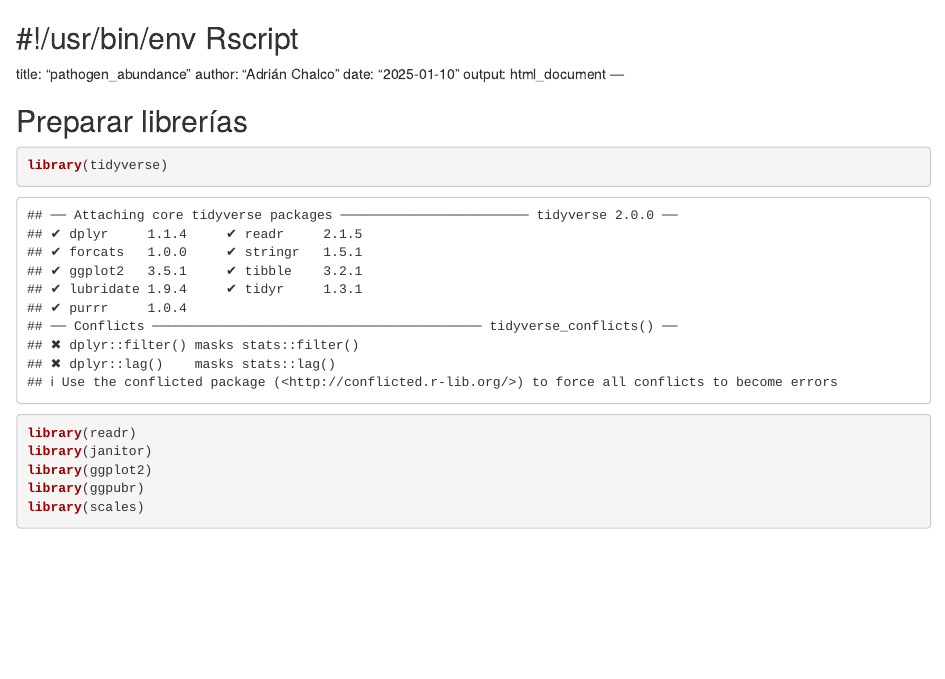
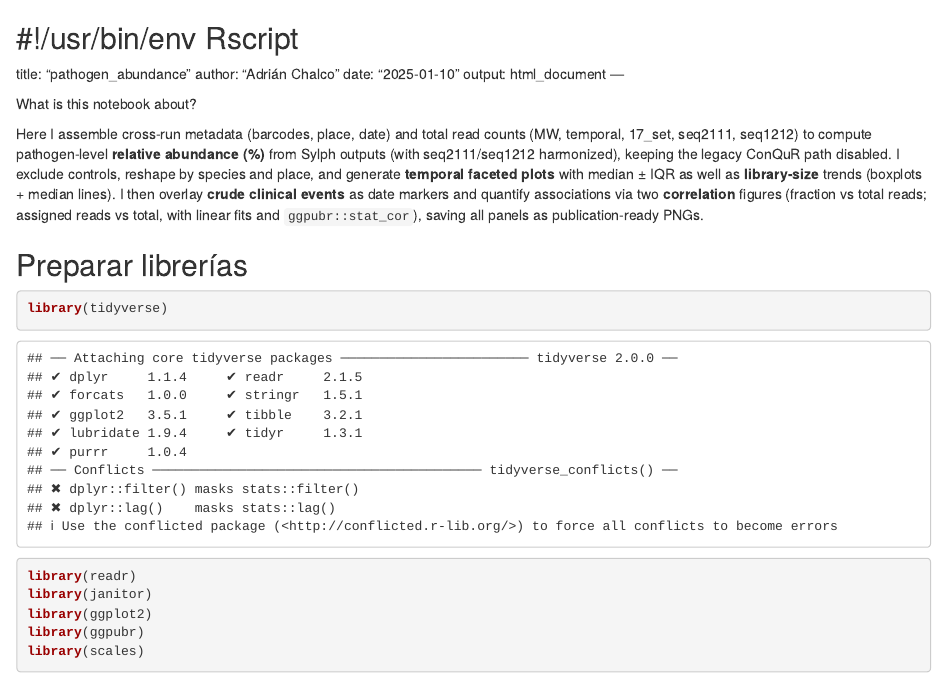
Before and after one commit to chalco777/wastewaters_project, an R Markdown document (pathogen_abundance/pathogen_timeseries_multi.Rmd): the page in a window 1100 px wide, from its top. Rendered offline with R 4.5, knitr and Pandoc, with nearby package versions; some code elsewhere in the file could not run offline.

Commit message:
Ended adding of pathogen abundance timeseries rmd

````diff
--- a/pathogen_abundance/pathogen_timeseries_multi.Rmd
+++ b/pathogen_abundance/pathogen_timeseries_multi.Rmd
@@ -5,6 +5,12 @@ author: "Adrián Chalco"
 date: "2025-01-10"
 output: html_document
 ---
+
+What is this notebook about?
+
+Here I assemble cross-run metadata (barcodes, place, date) and total read counts (MW, temporal, 17_set, seq2111, seq1212) to compute pathogen-level **relative abundance (%)** from Sylph outputs (with seq2111/seq1212 harmonized), keeping the legacy ConQuR path disabled.
+I exclude controls, reshape by species and place, and generate **temporal faceted plots** with median ± IQR as well as **library-size** trends (boxplots + median lines). I then overlay **crude clinical events** as date markers and quantify associations via two **correlation** figures (fraction vs total reads; assigned reads vs total, with linear fits and `ggpubr::stat_cor`), saving all panels as publication-ready PNGs.
+
 
 ## Preparar librerías
 ```{r}
````
Also changed, not shown: pathogen_abundance/exploratory_pathogen_analysis/method_comparison_mock_community.jpg (deleted), pathogen_abundance/exploratory_pathogen_analysis/method_comparison_mock_community.png (added).
